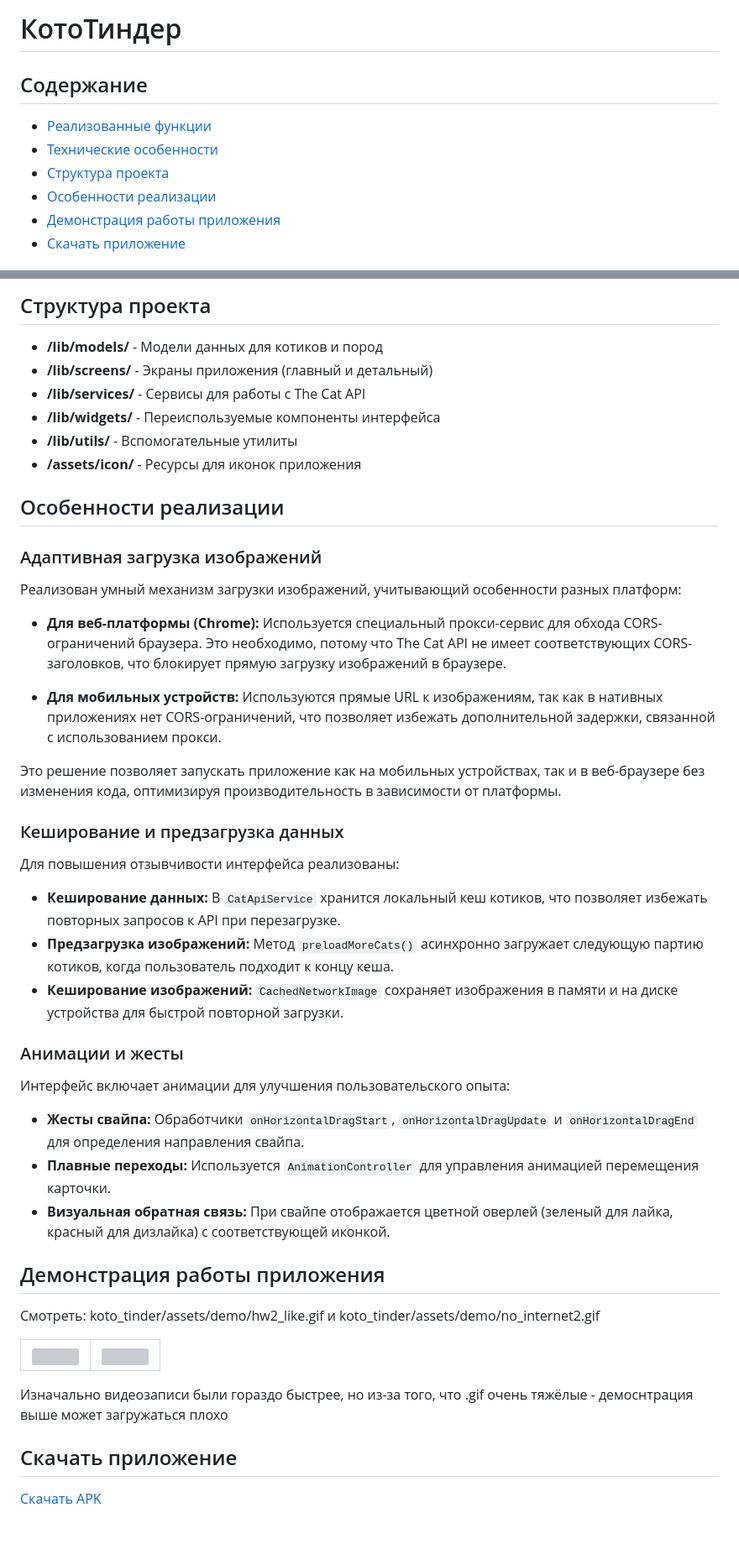
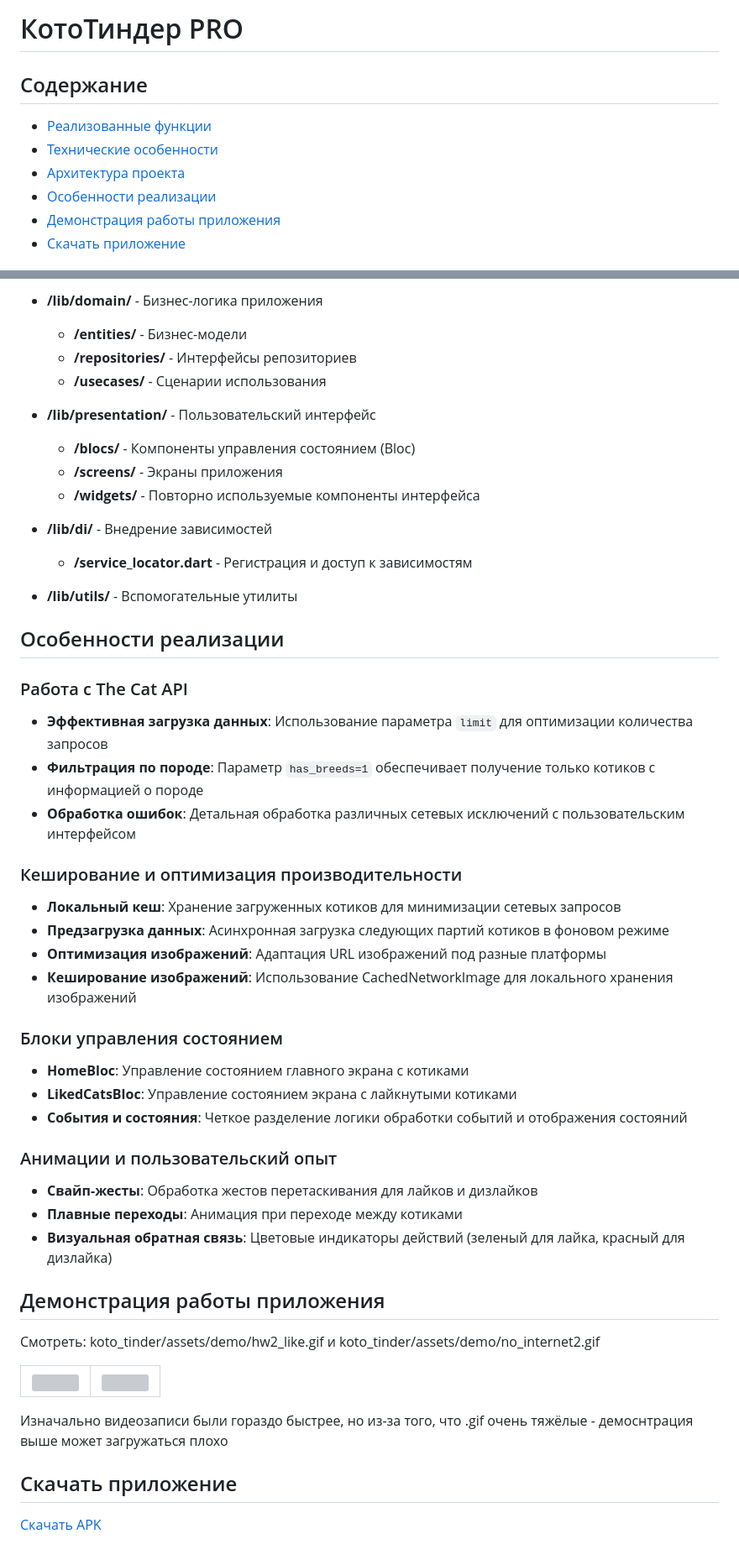
Before and after one commit to Angelina-Ushakova/koto_tinder, a Markdown page: README.md, 2 parts joined by grey strips. Shown at 84% size. GitHub-like rendering; grey boxes are pictures that could not be loaded.

```diff
--- a/README.md
+++ b/README.md
@@ -1,9 +1,9 @@
-# КотоТиндер
+# КотоТиндер PRO
 
 ## Содержание
 - [Реализованные функции](#реализованные-функции)
 - [Технические особенности](#технические-особенности)
-- [Структура проекта](#структура-проекта)
+- [Архитектура проекта](#архитектура-проекта)
 - [Особенности реализации](#особенности-реализации)
 - [Демонстрация работы приложения](#демонстрация-работы-приложения)
 - [Скачать приложение](#скачать-приложение)
@@ -69,40 +78,45 @@
 
-## Структура проекта
+- **/lib/domain/** - Бизнес-логика приложения
+  - **/entities/** - Бизнес-модели
+  - **/repositories/** - Интерфейсы репозиториев
+  - **/usecases/** - Сценарии использования
 
-- **/lib/models/** - Модели данных для котиков и пород
-- **/lib/screens/** - Экраны приложения (главный и детальный)
-- **/lib/services/** - Сервисы для работы с The Cat API
-- **/lib/widgets/** - Переиспользуемые компоненты интерфейса
+- **/lib/presentation/** - Пользовательский интерфейс
+  - **/blocs/** - Компоненты управления состоянием (Bloc)
+  - **/screens/** - Экраны приложения
+  - **/widgets/** - Повторно используемые компоненты интерфейса
+
+- **/lib/di/** - Внедрение зависимостей
+  - **/service_locator.dart** - Регистрация и доступ к зависимостям
+
 - **/lib/utils/** - Вспомогательные утилиты
-- **/assets/icon/** - Ресурсы для иконок приложения
 
 ## Особенности реализации
 
-### Адаптивная загрузка изображений
+### Работа с The Cat API
 
-Реализован умный механизм загрузки изображений, учитывающий особенности разных платформ:
+- **Эффективная загрузка данных**: Использование параметра `limit` для оптимизации количества запросов
+- **Фильтрация по породе**: Параметр `has_breeds=1` обеспечивает получение только котиков с информацией о породе
+- **Обработка ошибок**: Детальная обработка различных сетевых исключений с пользовательским интерфейсом
 
-- **Для веб-платформы (Chrome):** Используется специальный прокси-сервис для обхода CORS-ограничений браузера. Это необходимо, потому что The Cat API не имеет соответствующих CORS-заголовков, что блокирует прямую загрузку изображений в браузере.
+### Кеширование и оптимизация производительности
 
-- **Для мобильных устройств:** Используются прямые URL к изображениям, так как в нативных приложениях нет CORS-ограничений, что позволяет избежать дополнительной задержки, связанной с использованием прокси.
+- **Локальный кеш**: Хранение загруженных котиков для минимизации сетевых запросов
+- **Предзагрузка данных**: Асинхронная загрузка следующих партий котиков в фоновом режиме
+- **Оптимизация изображений**: Адаптация URL изображений под разные платформы
+- **Кеширование изображений**: Использование CachedNetworkImage для локального хранения изображений
 
-Это решение позволяет запускать приложение как на мобильных устройствах, так и в веб-браузере без изменения кода, оптимизируя производительность в зависимости от платформы.
+### Блоки управления состоянием
 
-### Кеширование и предзагрузка данных
+- **HomeBloc**: Управление состоянием главного экрана с котиками
+- **LikedCatsBloc**: Управление состоянием экрана с лайкнутыми котиками
+- **События и состояния**: Четкое разделение логики обработки событий и отображения состояний
 
-Для повышения отзывчивости интерфейса реализованы:
+### Анимации и пользовательский опыт
 
-- **Кеширование данных:** В `CatApiService` хранится локальный кеш котиков, что позволяет избежать повторных запросов к API при перезагрузке.
-- **Предзагрузка изображений:** Метод `preloadMoreCats()` асинхронно загружает следующую партию котиков, когда пользователь подходит к концу кеша.
-- **Кеширование изображений:** `CachedNetworkImage` сохраняет изображения в памяти и на диске устройства для быстрой повторной загрузки.
-
-### Анимации и жесты
-
-Интерфейс включает анимации для улучшения пользовательского опыта:
-
-- **Жесты свайпа:** Обработчики `onHorizontalDragStart`, `onHorizontalDragUpdate` и `onHorizontalDragEnd` для определения направления свайпа.
-- **Плавные переходы:** Используется `AnimationController` для управления анимацией перемещения карточки.
-- **Визуальная обратная связь:** При свайпе отображается цветной оверлей (зеленый для лайка, красный для дизлайка) с соответствующей иконкой.
+- **Свайп-жесты**: Обработка жестов перетаскивания для лайков и дизлайков
+- **Плавные переходы**: Анимация при переходе между котиками
+- **Визуальная обратная связь**: Цветовые индикаторы действий (зеленый для лайка, красный для дизлайка)
 
 ## Демонстрация работы приложения
 
```
Also changed, not shown: other parts of README.md (+45 -36 lines).
